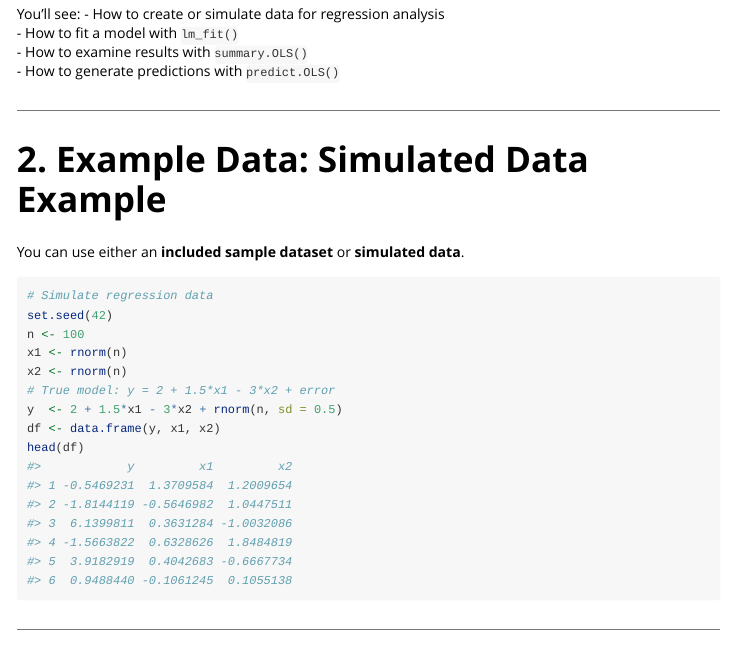
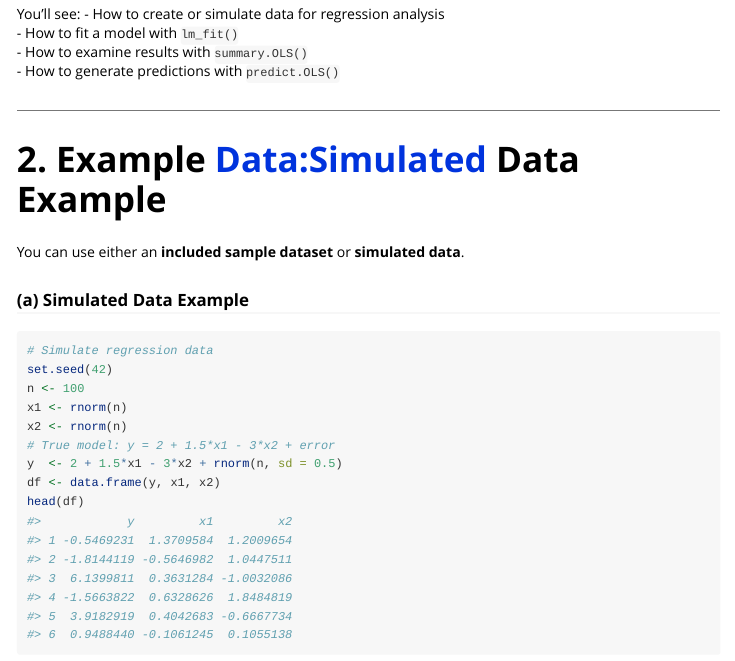
Before and after one commit to yummymmz/Biostat625HW4, an R Markdown document (vignettes/getting_started.Rmd): the page in a window 1100 px wide, from 290 px down. Rendered offline with R 4.5, knitr and Pandoc, with nearby package versions; some code elsewhere in the file could not run offline.

Commit message:
Modify vignettes

````diff
--- a/vignettes/getting_started.Rmd
+++ b/vignettes/getting_started.Rmd
@@ -33,10 +33,11 @@ You'll see:
 
 ---
 
-# 2. Example Data: Simulated Data Example
+# 2. Example Data:Simulated Data Example
 
 You can use either an **included sample dataset** or **simulated data**.
 
+### (a) Simulated Data Example
 
 ```{r simulate}
 # Simulate regression data
````
Also changed, not shown: 1 other file.
